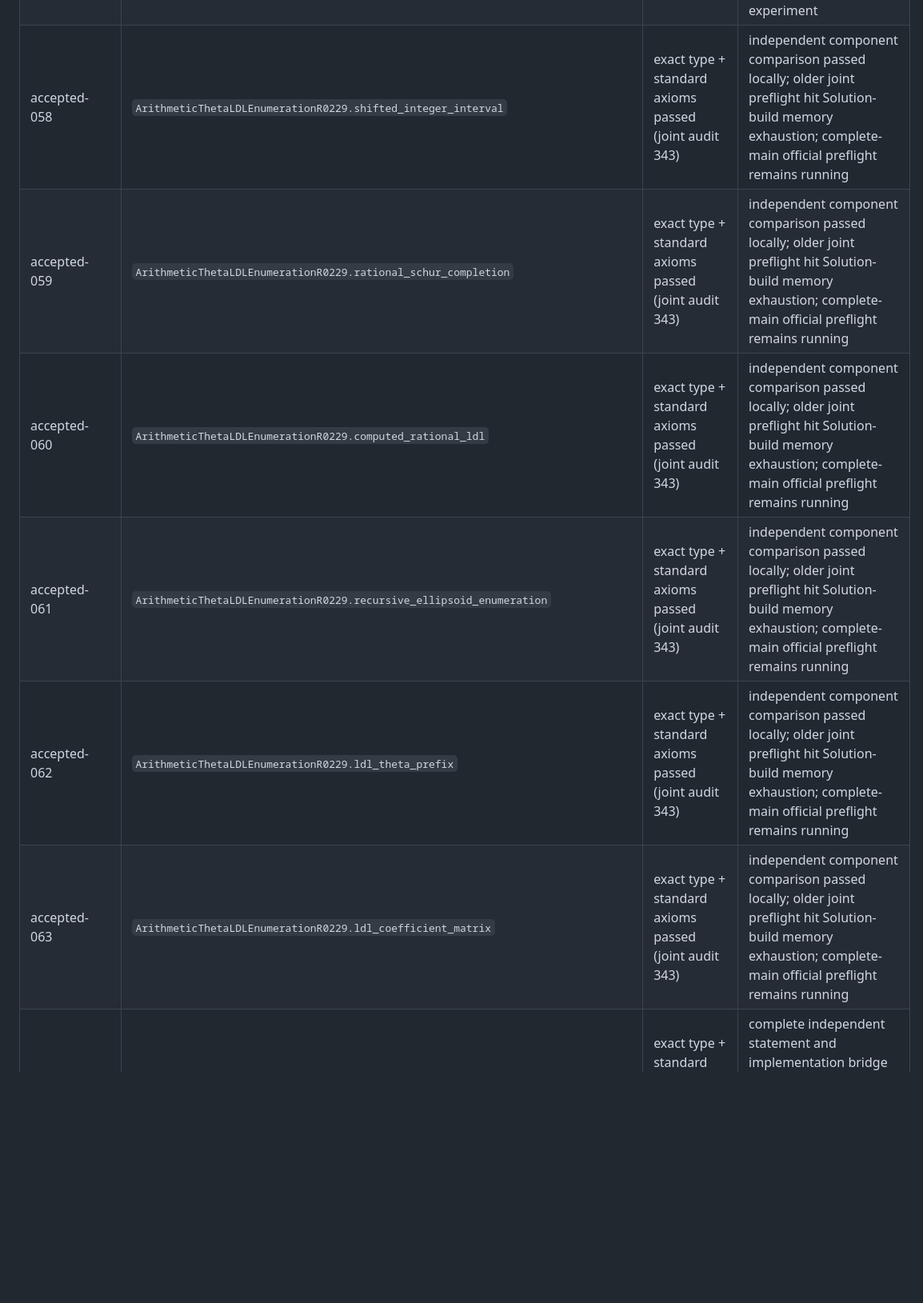
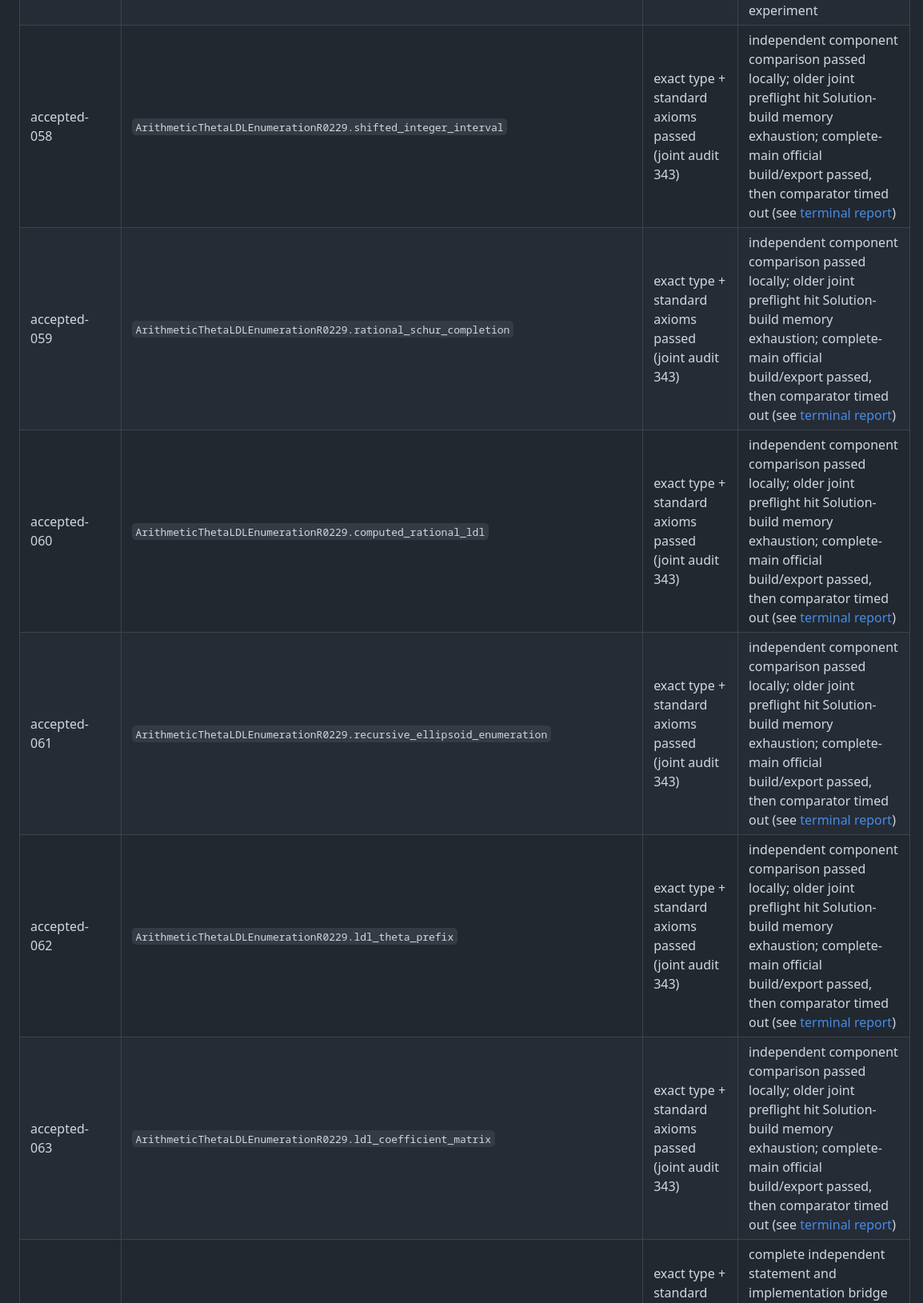
Before and after one commit to WeThinkIn/arithmetic-theta-lean4-palomar, a Markdown page: docs/Coverage.md, the part around one of its changes. Shown at 80% size. Drawn GitHub-style; blank space fills up the shorter version.

Commit message:
Correct stale official preflight status descriptions

```diff
--- a/docs/Coverage.md
+++ b/docs/Coverage.md
@@ -68,12 +68,12 @@ The exact original statements are in SourceObligations.json; this register track
 | accepted-055 | `ArithmeticThetaKeyTateR0220.phase_free_key_tate_normalization` | exact type + standard axioms passed (joint audit 343) | complete independent key Tate normalization478; full original type recovered, target/semantic/axiom checks and actual root build480 passed; official verification pending |
 | accepted-056 | `ArithmeticThetaAmbientCompletedRootsR0227.ambient_prescribed_roots` | exact type + standard axioms passed (joint audit 343) | complete independent exact-type specification with actual canonical constructions; local checks and root build361 passed; official preflight is the next controlled resource experiment |
 | accepted-057 | `ArithmeticThetaAmbientCompletedRootsR0227.smooth_point_simultaneous_roots` | exact type + standard axioms passed (joint audit 343) | complete independent exact-type specification with actual canonical constructions; local checks and root build361 passed; official preflight is the next controlled resource experiment |
-| accepted-058 | `ArithmeticThetaLDLEnumerationR0229.shifted_integer_interval` | exact type + standard axioms passed (joint audit 343) | independent component comparison passed locally; older joint preflight hit Solution-build memory exhaustion; complete-main official preflight remains running |
-| accepted-059 | `ArithmeticThetaLDLEnumerationR0229.rational_schur_completion` | exact type + standard axioms passed (joint audit 343) | independent component comparison passed locally; older joint preflight hit Solution-build memory exhaustion; complete-main official preflight remains running |
-| accepted-060 | `ArithmeticThetaLDLEnumerationR0229.computed_rational_ldl` | exact type + standard axioms passed (joint audit 343) | independent component comparison passed locally; older joint preflight hit Solution-build memory exhaustion; complete-main official preflight remains running |
-| accepted-061 | `ArithmeticThetaLDLEnumerationR0229.recursive_ellipsoid_enumeration` | exact type + standard axioms passed (joint audit 343) | independent component comparison passed locally; older joint preflight hit Solution-build memory exhaustion; complete-main official preflight remains running |
-| accepted-062 | `ArithmeticThetaLDLEnumerationR0229.ldl_theta_prefix` | exact type + standard axioms passed (joint audit 343) | independent component comparison passed locally; older joint preflight hit Solution-build memory exhaustion; complete-main official preflight remains running |
-| accepted-063 | `ArithmeticThetaLDLEnumerationR0229.ldl_coefficient_matrix` | exact type + standard axioms passed (joint audit 343) | independent component comparison passed locally; older joint preflight hit Solution-build memory exhaustion; complete-main official preflight remains running |
+| accepted-058 | `ArithmeticThetaLDLEnumerationR0229.shifted_integer_interval` | exact type + standard axioms passed (joint audit 343) | independent component comparison passed locally; older joint preflight hit Solution-build memory exhaustion; complete-main official build/export passed, then comparator timed out (see [terminal report](audit/official-complete-main-result-500/Review.md)) |
+| accepted-059 | `ArithmeticThetaLDLEnumerationR0229.rational_schur_completion` | exact type + standard axioms passed (joint audit 343) | independent component comparison passed locally; older joint preflight hit Solution-build memory exhaustion; complete-main official build/export passed, then comparator timed out (see [terminal report](audit/official-complete-main-result-500/Review.md)) |
+| accepted-060 | `ArithmeticThetaLDLEnumerationR0229.computed_rational_ldl` | exact type + standard axioms passed (joint audit 343) | independent component comparison passed locally; older joint preflight hit Solution-build memory exhaustion; complete-main official build/export passed, then comparator timed out (see [terminal report](audit/official-complete-main-result-500/Review.md)) |
+| accepted-061 | `ArithmeticThetaLDLEnumerationR0229.recursive_ellipsoid_enumeration` | exact type + standard axioms passed (joint audit 343) | independent component comparison passed locally; older joint preflight hit Solution-build memory exhaustion; complete-main official build/export passed, then comparator timed out (see [terminal report](audit/official-complete-main-result-500/Review.md)) |
+| accepted-062 | `ArithmeticThetaLDLEnumerationR0229.ldl_theta_prefix` | exact type + standard axioms passed (joint audit 343) | independent component comparison passed locally; older joint preflight hit Solution-build memory exhaustion; complete-main official build/export passed, then comparator timed out (see [terminal report](audit/official-complete-main-result-500/Review.md)) |
+| accepted-063 | `ArithmeticThetaLDLEnumerationR0229.ldl_coefficient_matrix` | exact type + standard axioms passed (joint audit 343) | independent component comparison passed locally; older joint preflight hit Solution-build memory exhaustion; complete-main official build/export passed, then comparator timed out (see [terminal report](audit/official-complete-main-result-500/Review.md)) |
 | accepted-064 | `ArithmeticThetaAdaptiveSolverR0230.checked_basis_change_relations` | exact type + standard axioms passed (joint audit 343) | complete independent statement and implementation bridge compiled; joint225-declaration axiom audit and named root build351 passed; official comparison pending |
 | accepted-065 | `ArithmeticThetaAdaptiveSolverR0230.adaptive_universal_solver` | exact type + standard axioms passed (joint audit 343) | complete independent statement and implementation bridge compiled; joint225-declaration axiom audit and named root build351 passed; official comparison pending |
 | accepted-066 | `ArithmeticThetaAdaptiveSolverR0230.adaptive_checked_input` | exact type + standard axioms passed (joint audit 343) | complete independent statement and implementation bridge compiled; joint225-declaration axiom audit and named root build351 passed; official comparison pending |
```
Also changed, not shown: other parts of docs/Coverage.md (+34 -34 lines), docs/PalomarPreflight.md (+7 -4 lines).
